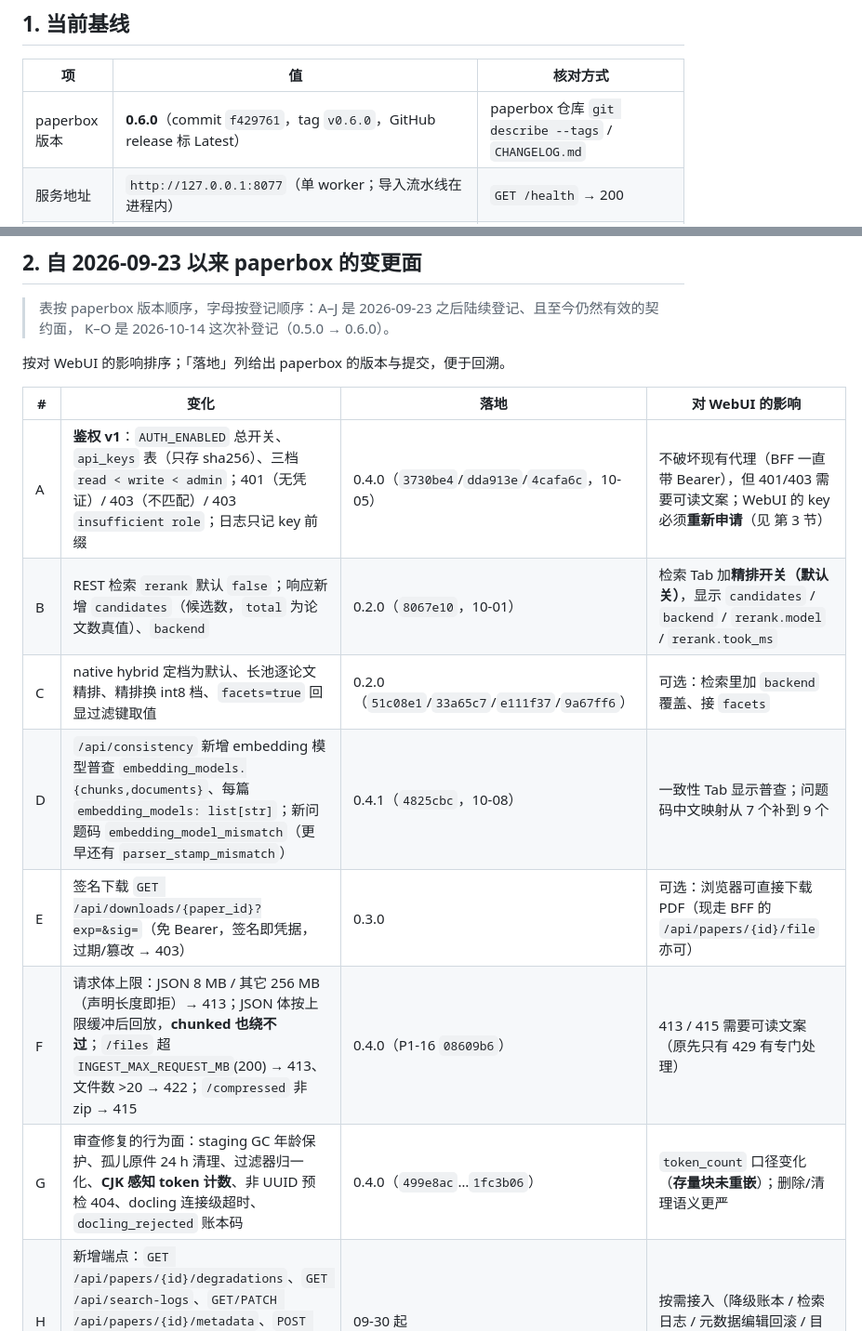
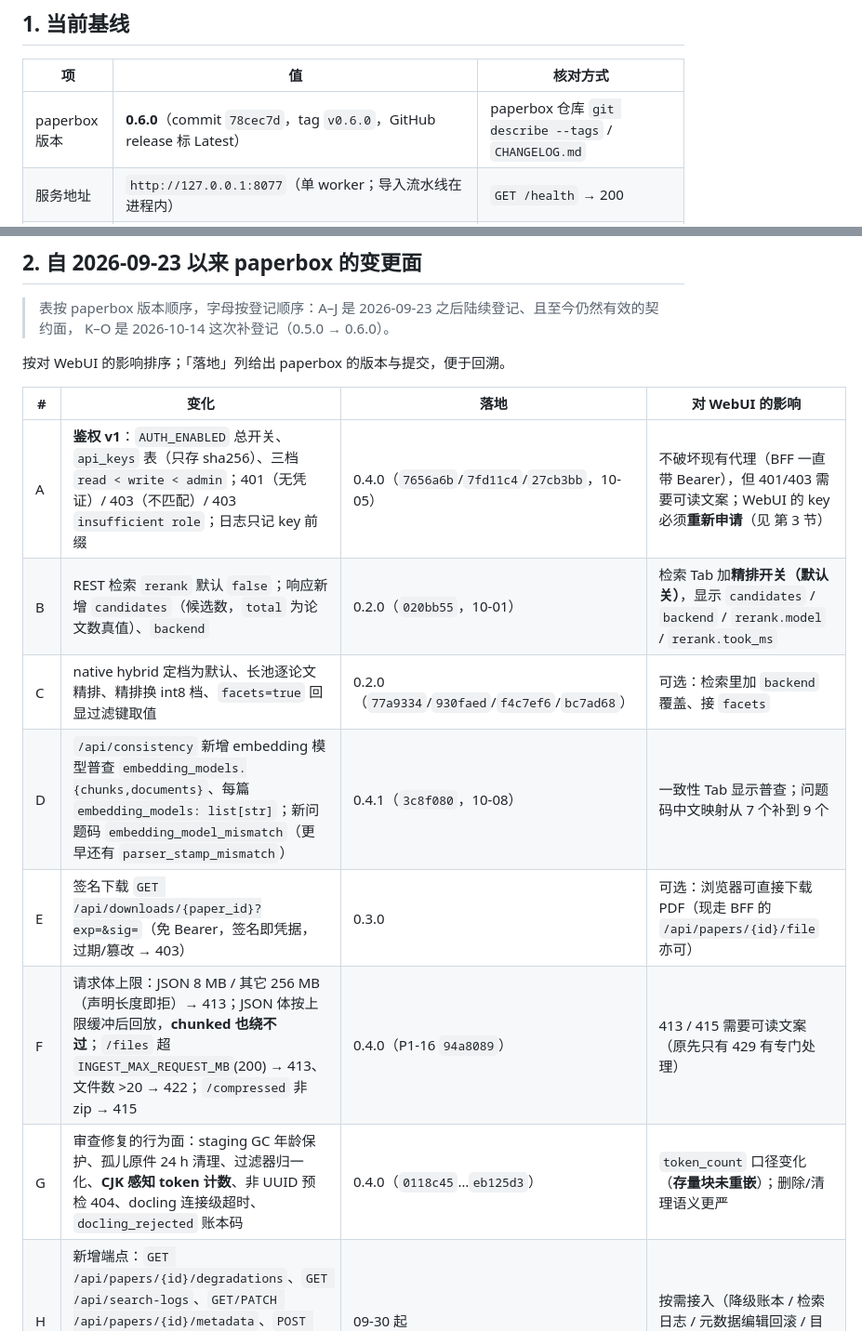
Before and after one commit to Fishskys/paperbox-webui, a Markdown page: docs/architecture/01-paperbox-contract.md, 2 parts joined by grey strips. Shown at 93% size. Rendered like a GitHub page.

```diff
--- a/docs/architecture/01-paperbox-contract.md
+++ b/docs/architecture/01-paperbox-contract.md
@@ -7,7 +7,7 @@
 
 | 项 | 值 | 核对方式 |
 |---|---|---|
-| paperbox 版本 | **0.6.0**（commit `f429761`，tag `v0.6.0`，GitHub release 标 Latest） | paperbox 仓库 `git describe --tags` / `CHANGELOG.md` |
+| paperbox 版本 | **0.6.0**（commit `78cec7d`，tag `v0.6.0`，GitHub release 标 Latest） | paperbox 仓库 `git describe --tags` / `CHANGELOG.md` |
 | 服务地址 | `http://127.0.0.1:8077`（单 worker；导入流水线在进程内） | `GET /health` → 200 |
 | 依赖健康面 | `GET /health` → `services` **六项**（`postgres` / `opensearch` / `minio` / `embedding` / `rerank` / `docling`，取值只有 `ok` / `error` / `disabled` / `unknown`）、`degraded`（**必需**依赖就绪）、`dependencies.<name>`（`reason` / `latency_ms` / `checked_at` / `cached`）。探测**只按需**（启动一次 + 有人调用），结论按 TTL 复用（默认 5 分钟） | `GET /health`（见 第 2 节 O 行） |
 | 索引 | 物理 `paper_chunks_v3`，读写走别名 `paper_chunks_current` | `GET /api/consistency` → `index` / `index_exists` |
@@ -26,12 +26,12 @@
 
 | # | 变化 | 落地 | 对 WebUI 的影响 |
 |---|---|---|---|
-| A | **鉴权 v1**：`AUTH_ENABLED` 总开关、`api_keys` 表（只存 sha256）、三档 `read < write < admin`；401（无凭证）/ 403（不匹配）/ 403 `insufficient role`；日志只记 key 前缀 | 0.4.0（`3730be4`/`dda913e`/`4cafa6c`，10-05） | 不破坏现有代理（BFF 一直带 Bearer），但 401/403 需要可读文案；WebUI 的 key 必须**重新申请**（见 第 3 节） |
-| B | REST 检索 `rerank` 默认 `false`；响应新增 `candidates`（候选数，`total` 为论文数真值）、`backend` | 0.2.0（`8067e10`，10-01） | 检索 Tab 加**精排开关（默认关）**，显示 `candidates` / `backend` / `rerank.model` / `rerank.took_ms` |
-| C | native hybrid 定档为默认、长池逐论文精排、精排换 int8 档、`facets=true` 回显过滤键取值 | 0.2.0（`51c08e1`/`33a65c7`/`e111f37`/`9a67ff6`） | 可选：检索里加 `backend` 覆盖、接 `facets` |
-| D | `/api/consistency` 新增 embedding 模型普查 `embedding_models.{chunks,documents}`、每篇 `embedding_models: list[str]`；新问题码 `embedding_model_mismatch`（更早还有 `parser_stamp_mismatch`） | 0.4.1（`4825cbc`，10-08） | 一致性 Tab 显示普查；问题码中文映射从 7 个补到 9 个 |
+| A | **鉴权 v1**：`AUTH_ENABLED` 总开关、`api_keys` 表（只存 sha256）、三档 `read < write < admin`；401（无凭证）/ 403（不匹配）/ 403 `insufficient role`；日志只记 key 前缀 | 0.4.0（`7656a6b`/`7fd11c4`/`27cb3bb`，10-05） | 不破坏现有代理（BFF 一直带 Bearer），但 401/403 需要可读文案；WebUI 的 key 必须**重新申请**（见 第 3 节） |
+| B | REST 检索 `rerank` 默认 `false`；响应新增 `candidates`（候选数，`total` 为论文数真值）、`backend` | 0.2.0（`020bb55`，10-01） | 检索 Tab 加**精排开关（默认关）**，显示 `candidates` / `backend` / `rerank.model` / `rerank.took_ms` |
+| C | native hybrid 定档为默认、长池逐论文精排、精排换 int8 档、`facets=true` 回显过滤键取值 | 0.2.0（`77a9334`/`930faed`/`f4c7ef6`/`bc7ad68`） | 可选：检索里加 `backend` 覆盖、接 `facets` |
+| D | `/api/consistency` 新增 embedding 模型普查 `embedding_models.{chunks,documents}`、每篇 `embedding_models: list[str]`；新问题码 `embedding_model_mismatch`（更早还有 `parser_stamp_mismatch`） | 0.4.1（`3c8f080`，10-08） | 一致性 Tab 显示普查；问题码中文映射从 7 个补到 9 个 |
 | E | 签名下载 `GET /api/downloads/{paper_id}?exp=&sig=`（免 Bearer，签名即凭据，过期/篡改 → 403） | 0.3.0 | 可选：浏览器可直接下载 PDF（现走 BFF 的 `/api/papers/{id}/file` 亦可） |
-| F | 请求体上限：JSON 8 MB / 其它 256 MB（声明长度即拒）→ 413；JSON 体按上限缓冲后回放，**chunked 也绕不过**；`/files` 超 `INGEST_MAX_REQUEST_MB`(200) → 413、文件数 >20 → 422；`/compressed` 非 zip → 415 | 0.4.0（P1-16 `08609b6`） | 413 / 415 需要可读文案（原先只有 429 有专门处理） |
-| G | 审查修复的行为面：staging GC 年龄保护、孤儿原件 24 h 清理、过滤器归一化、**CJK 感知 token 计数**、非 UUID 预检 404、docling 连接级超时、`docling_rejected` 账本码 | 0.4.0（`499e8ac`…`1fc3b06`） | `token_count` 口径变化（**存量块未重嵌**）；删除/清理语义更严 |
+| F | 请求体上限：JSON 8 MB / 其它 256 MB（声明长度即拒）→ 413；JSON 体按上限缓冲后回放，**chunked 也绕不过**；`/files` 超 `INGEST_MAX_REQUEST_MB`(200) → 413、文件数 >20 → 422；`/compressed` 非 zip → 415 | 0.4.0（P1-16 `94a8089`） | 413 / 415 需要可读文案（原先只有 429 有专门处理） |
+| G | 审查修复的行为面：staging GC 年龄保护、孤儿原件 24 h 清理、过滤器归一化、**CJK 感知 token 计数**、非 UUID 预检 404、docling 连接级超时、`docling_rejected` 账本码 | 0.4.0（`0118c45`…`eb125d3`） | `token_count` 口径变化（**存量块未重嵌**）；删除/清理语义更严 |
 | H | 新增端点：`GET /api/papers/{id}/degradations`、`GET /api/search-logs`、`GET/PATCH /api/papers/{id}/metadata`、`POST …/metadata/rollback`、`POST /api/papers/ingest/dir`、`POST /api/papers/ingest/compressed` | 09-30 起 | 按需接入（降级账本 / 检索日志 / 元数据编辑回滚 / 目录与压缩包导入） |
 | I | MCP 面（`/mcp`，10 个工具） | 0.3.0 | **与 WebUI 无关**，不接 |
```
Also changed, not shown: other parts of docs/architecture/01-paperbox-contract.md (+6 -6 lines), docs/examine/acceptance-2026-10-08.md (+1 -1 lines), docs/progress/project.md (+2 -2 lines).
